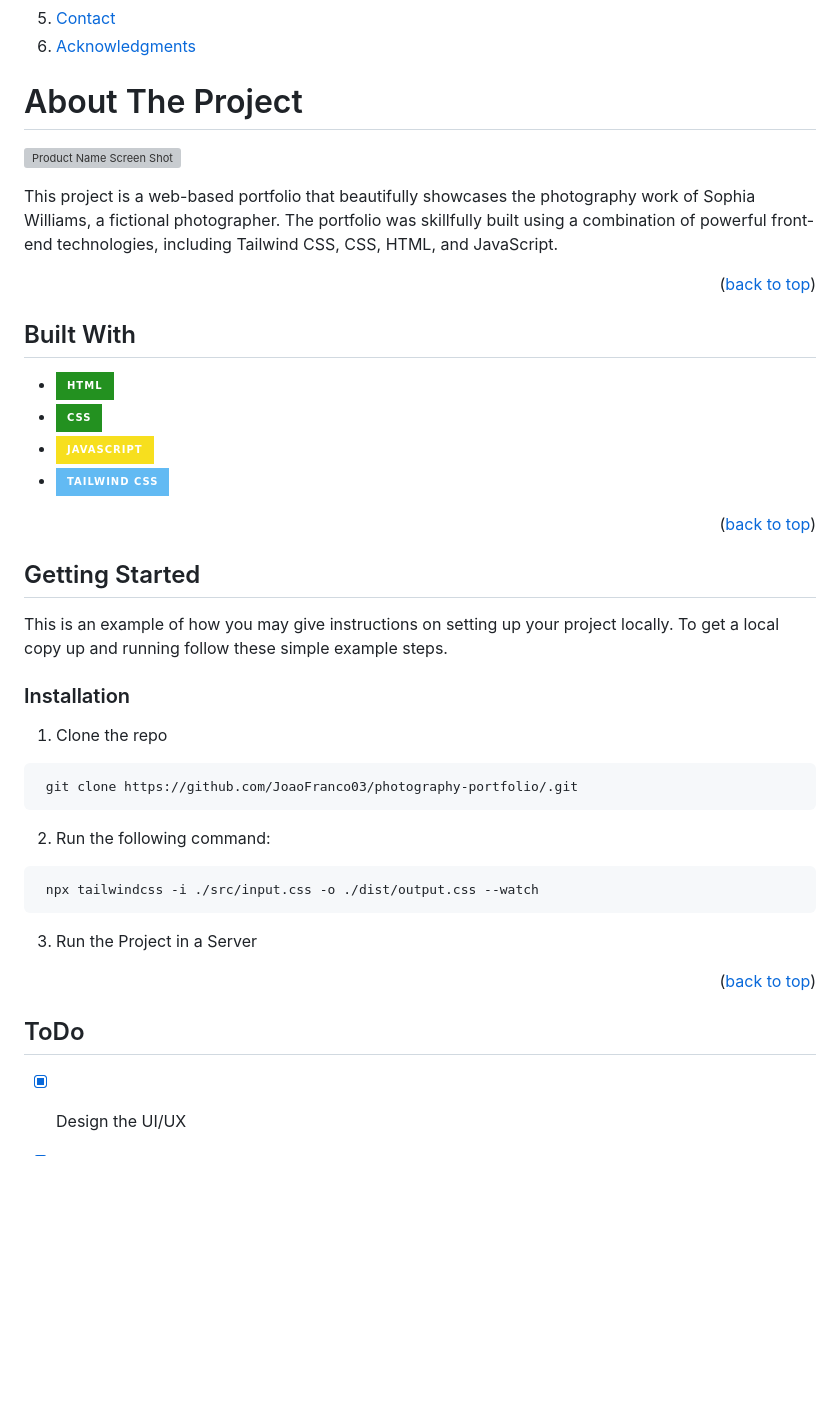
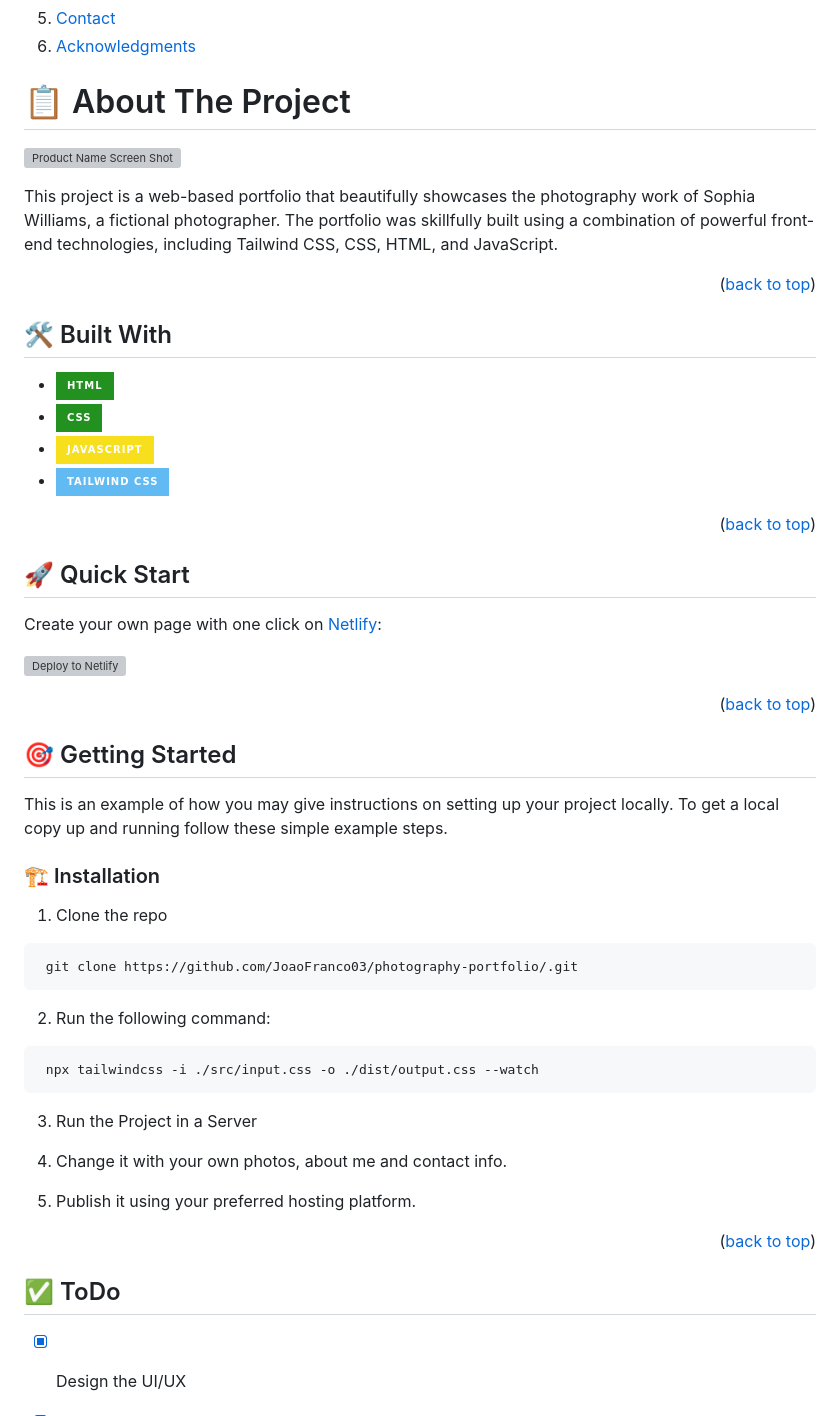
Before and after one commit to JoaoFranco03/photography-portfolio, a Markdown page: README.md, the part around the change printed below. Drawn GitHub-style; folded sections open; badges without logos; blank space fills up the shorter version; grey boxes are pictures that could not be loaded.

````diff
--- a/README.md
+++ b/README.md
@@ -66,7 +66,7 @@
 
 <!-- ABOUT THE PROJECT -->
 
-# About The Project
+# 📋 About The Project
 
 [![Product Name Screen Shot][product-screenshot]](https://github.com/JoaoFranco03/photography-portfolio)
 
@@ -74,7 +74,7 @@ This project is a web-based portfolio that beautifully showcases the photography
 
 <p align="right">(<a href="#readme-top">back to top</a>)</p>
 
-## Built With
+## 🛠️ Built With
 
 - [![HTML][html-badge]][html-url]
 - [![CSS][css-badge]][css-url]
@@ -83,14 +83,19 @@ This project is a web-based portfolio that beautifully showcases the photography
 
 <p align="right">(<a href="#readme-top">back to top</a>)</p>
 
-<!-- GETTING STARTED -->
+## 🚀 Quick Start
 
-## Getting Started
+Create your own page with one click on [Netlify](https://app.netlify.com/signup):
+
+[<img src="https://www.netlify.com/img/deploy/button.svg" alt="Deploy to Netlify" />](https://app.netlify.com/start/deploy?repository=https://github.com/JoaoFranco03/photography-portfolio)
+<p align="right">(<a href="#readme-top">back to top</a>)</p>
+
+## 🎯 Getting Started
 
 This is an example of how you may give instructions on setting up your project locally.
 To get a local copy up and running follow these simple example steps.
 
-### Installation
+### 🏗️ Installation
 
 1. Clone the repo
 
@@ -103,12 +108,15 @@ To get a local copy up and running follow these simple example steps.
 ```sh
  npx tailwindcss -i ./src/input.css -o ./dist/output.css --watch
 ```
+3.  Run the Project in a Server
 
-3.  Run the Project in a Server
+4.  Change it with your own photos, about me and contact info.
+
+5.  Publish it using your preferred hosting platform.
 
 <p align="right">(<a href="#readme-top">back to top</a>)</p>
 
-## ToDo
+## ✅ ToDo
 
 - [x] Design the UI/UX
 - [x] Create the Images Grid
````
Also changed, not shown: other parts of README.md (+3 -3 lines).
